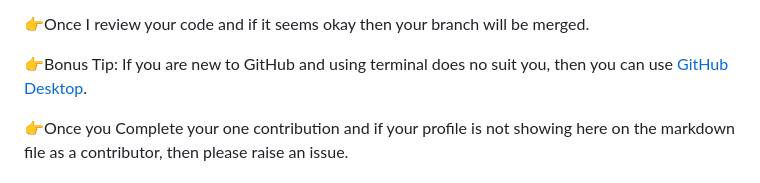
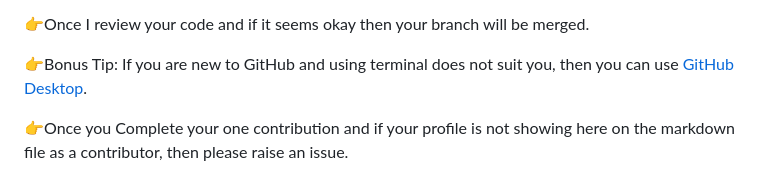
Before and after one commit to srivastavaritik/Extraspace-Cloud, a Markdown page: README.md, the part around the change. Drawn GitHub-style.

Commit message:
Fix text in README.md

```diff
--- a/README.md
+++ b/README.md
@@ -83,7 +83,7 @@ git push origin branch_name
 
 :point_right:Once I review your code and if it seems okay then your branch will be merged.
 
-:point_right:Bonus Tip: If you are new to GitHub and using terminal does no suit you, then you can use <a href="https://desktop.github.com/">GitHub Desktop</a>.
+:point_right:Bonus Tip: If you are new to GitHub and using terminal does not suit you, then you can use <a href="https://desktop.github.com/">GitHub Desktop</a>.
 
 :point_right:Once you Complete your one contribution and if your profile is not showing here on the markdown file as a contributor, then please raise an issue.
 <h1>:arrow_right:Code of Conduct:</h1>
```
